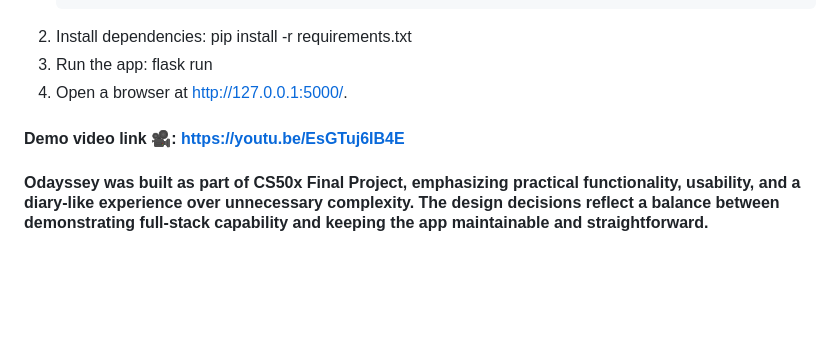
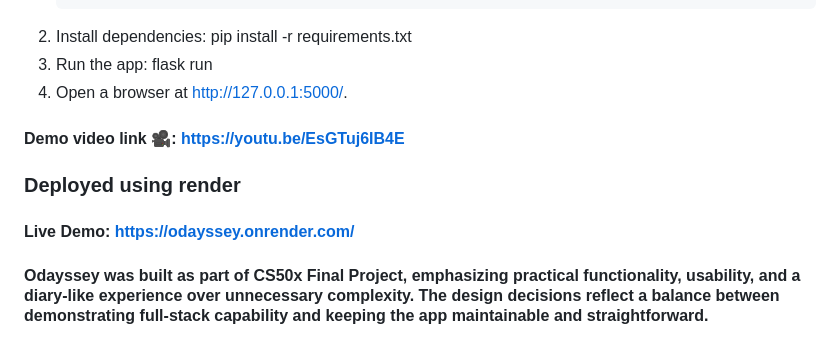
Before and after one commit to Vikram-04/Odayssey, a Markdown page: README.md, the part around the change. GitHub-like rendering; blank space fills up the shorter version.

```diff
--- a/README.md
+++ b/README.md
@@ -81,4 +81,7 @@ Several design choices were made to balance **functionality, simplicity, and dem
 
 #### Demo video link 🎥: https://youtu.be/EsGTuj6IB4E
 
+### Deployed using render
+#### Live Demo: https://odayssey.onrender.com/
+
 #### Odayssey was built as part of CS50x Final Project, emphasizing practical functionality, usability, and a diary-like experience over unnecessary complexity. The design decisions reflect a balance between demonstrating full-stack capability and keeping the app maintainable and straightforward.
```
